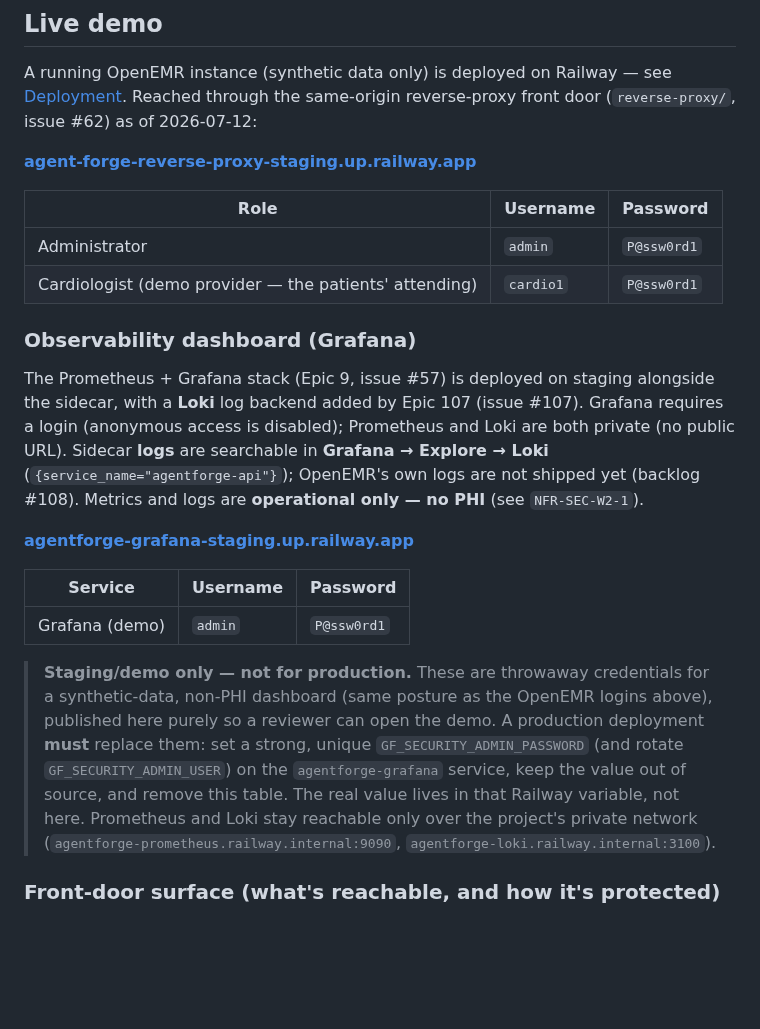
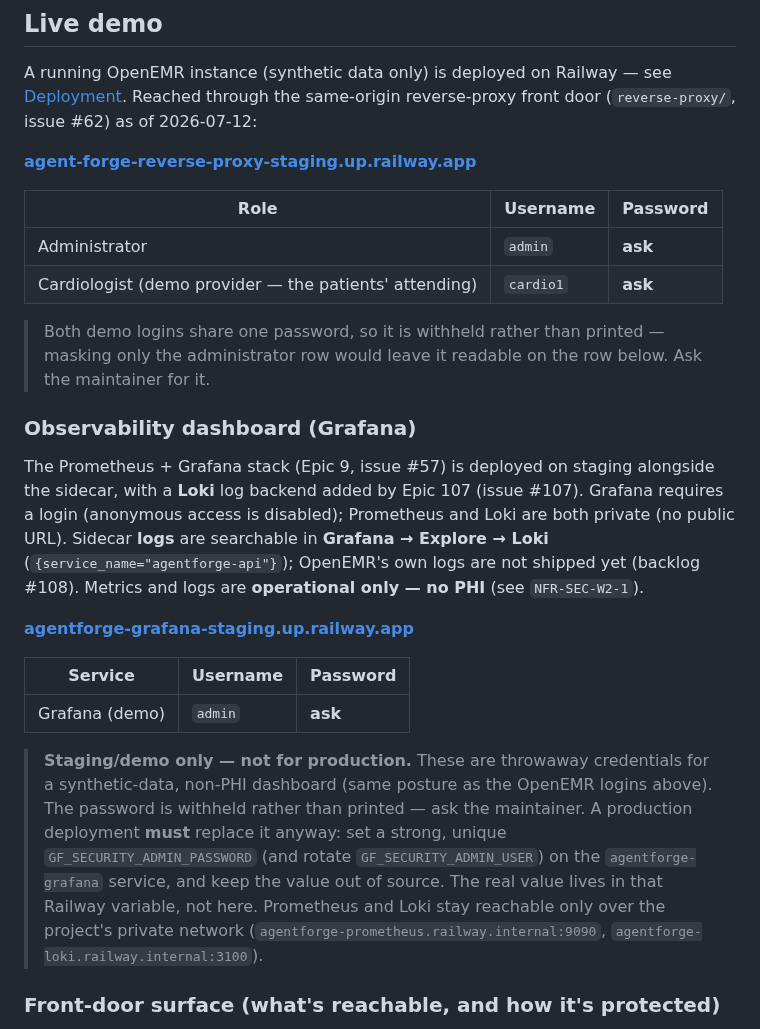
Before and after one commit to adammarquette/agent-forge-copilot, a Markdown page: README.md, the part around the change. Rendered like a GitHub page; blank space fills up the shorter version.

Commit message:
docs: mask the demo admin password instead of publishing it
Replaces the printed password with **ask** in the live-demo and Grafana credential
tables.

Masked in three files, not just the README. The same string was also published in
RAILWAY.md and tools/SeedDemoPatients/README.md, and masking only one leaves it a
grep away — so the repo is now free of it entirely.

Both OpenEMR demo logins (admin and cardio1) share one password, so cardio1 is
masked too: masking only the administrator row would have left the same value
readable on the line below it.

Where the real value lives is still documented — the `OE_PASS` service variable on
`openemr`, and `GF_SECURITY_ADMIN_PASSWORD` for Grafana — so this withholds the
secret without removing the operational trail.

Note this does NOT rotate anything. The password remains valid on the staging
services and stays recoverable from this repo's git history, so treat it as
withheld-going-forward rather than revoked.

Assisted-by: Claude Opus 4.8
Co-Authored-By: Claude Opus 4.8 <noreply@anthropic.com>

```diff
--- a/README.md
+++ b/README.md
@@ -43,8 +43,11 @@ Reached through the same-origin reverse-proxy front door (`reverse-proxy/`, issu
 
 | Role | Username | Password |
 |---|---|---|
-| Administrator | `admin` | `P@ssw0rd1` |
-| Cardiologist (demo provider — the patients' attending) | `cardio1` | `P@ssw0rd1` |
+| Administrator | `admin` | **ask** |
+| Cardiologist (demo provider — the patients' attending) | `cardio1` | **ask** |
+
+> Both demo logins share one password, so it is withheld rather than printed — masking only the
+> administrator row would leave it readable on the row below. Ask the maintainer for it.
 
 ### Observability dashboard (Grafana)
 
@@ -58,14 +61,14 @@ logs are **operational only — no PHI** (see `NFR-SEC-W2-1`).
 
 | Service | Username | Password |
 |---|---|---|
-| Grafana (demo) | `admin` | `P@ssw0rd1` |
+| Grafana (demo) | `admin` | **ask** |
 
 > **Staging/demo only — not for production.** These are throwaway credentials for a synthetic-data, non-PHI
-> dashboard (same posture as the OpenEMR logins above), published here purely so a reviewer can open the demo.
-> A production deployment **must** replace them: set a strong, unique `GF_SECURITY_ADMIN_PASSWORD` (and rotate
-> `GF_SECURITY_ADMIN_USER`) on the `agentforge-grafana` service, keep the value out of source, and remove this
-> table. The real value lives in that Railway variable, not here. Prometheus and Loki stay reachable only over
-> the project's private network (`agentforge-prometheus.railway.internal:9090`,
+> dashboard (same posture as the OpenEMR logins above). The password is withheld rather than printed — ask the
+> maintainer. A production deployment **must** replace it anyway: set a strong, unique
+> `GF_SECURITY_ADMIN_PASSWORD` (and rotate `GF_SECURITY_ADMIN_USER`) on the `agentforge-grafana` service, and
+> keep the value out of source. The real value lives in that Railway variable, not here. Prometheus and Loki
+> stay reachable only over the project's private network (`agentforge-prometheus.railway.internal:9090`,
 > `agentforge-loki.railway.internal:3100`).
 
 ### Front-door surface (what's reachable, and how it's protected)
```
Also changed, not shown: documentation/RAILWAY.md (+2 -2 lines), tools/SeedDemoPatients/README.md (+2 -1 lines).
